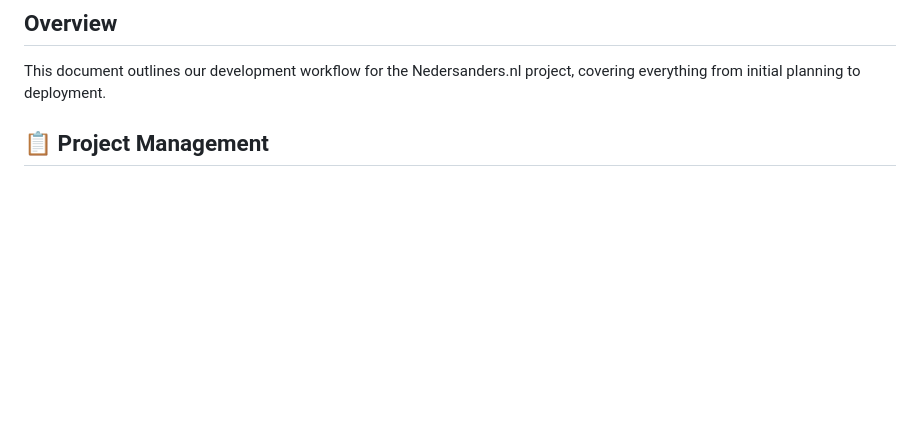
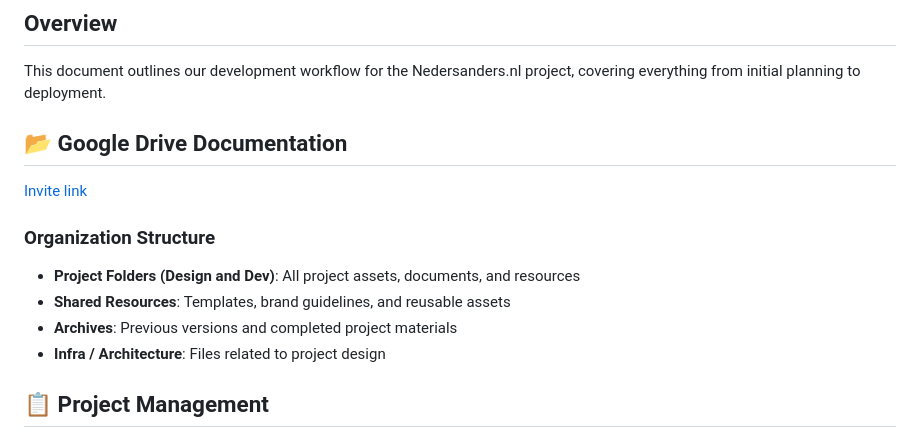
Before and after one commit to Nedersanders/Nedersanders, a Markdown page: docs/general-workflow.md, the part around the change. GitHub-like rendering; blank space fills up the shorter version.

Commit message:
Added Drive

```diff
--- a/docs/general-workflow.md
+++ b/docs/general-workflow.md
@@ -2,6 +2,15 @@
 
 ## Overview
 This document outlines our development workflow for the Nedersanders.nl project, covering everything from initial planning to deployment.
+
+## 📂 Google Drive Documentation
+[Invite link](https://drive.google.com/drive/folders/1wtmBt_SW1IMzZn7r9VDogtujFWRitT4Y?usp=sharing)
+
+### Organization Structure
+- **Project Folders (Design and Dev)**: All project assets, documents, and resources
+- **Shared Resources**: Templates, brand guidelines, and reusable assets
+- **Archives**: Previous versions and completed project materials
+- **Infra / Architecture**: Files related to project design
 
 ## 📋 Project Management
 
```
